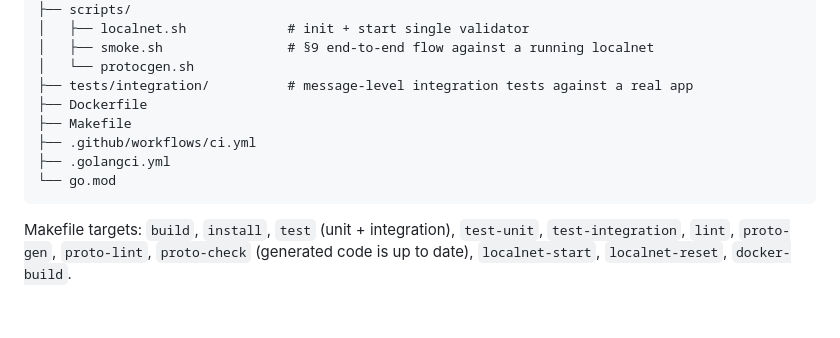
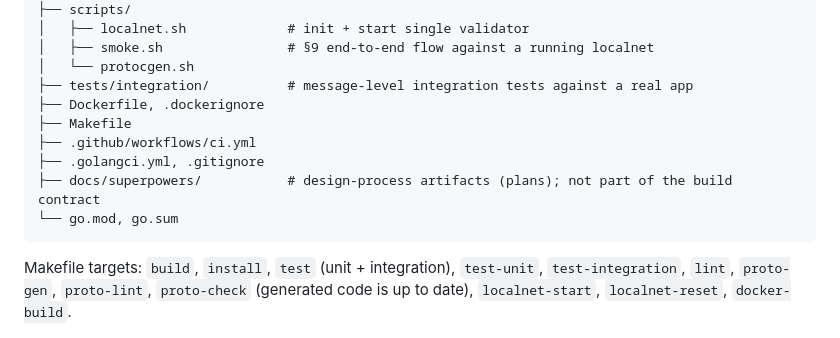
Before and after one commit to glass-harbor/protocol, a Markdown page: docs/SPEC.md, the part around the change. Rendered like a GitHub page; blank space fills up the shorter version.

Commit message:
spec: list the remaining top-level files in the §5 tree
Co-Authored-By: Claude Fable 5.1 <noreply@anthropic.com>
Claude-Session: https://claude.ai/code/session_017rATBZ1Qjr5KnK8heMwsBb

````diff
--- a/docs/SPEC.md
+++ b/docs/SPEC.md
@@ -174,11 +174,12 @@ the default sequential executor is used. Begin/end blocker order: `registry` End
 │   ├── smoke.sh                # §9 end-to-end flow against a running localnet
 │   └── protocgen.sh
 ├── tests/integration/          # message-level integration tests against a real app
-├── Dockerfile
+├── Dockerfile, .dockerignore
 ├── Makefile
 ├── .github/workflows/ci.yml
-├── .golangci.yml
-└── go.mod
+├── .golangci.yml, .gitignore
+├── docs/superpowers/           # design-process artifacts (plans); not part of the build contract
+└── go.mod, go.sum
 ```
 
 Makefile targets: `build`, `install`, `test` (unit + integration), `test-unit`,
````
